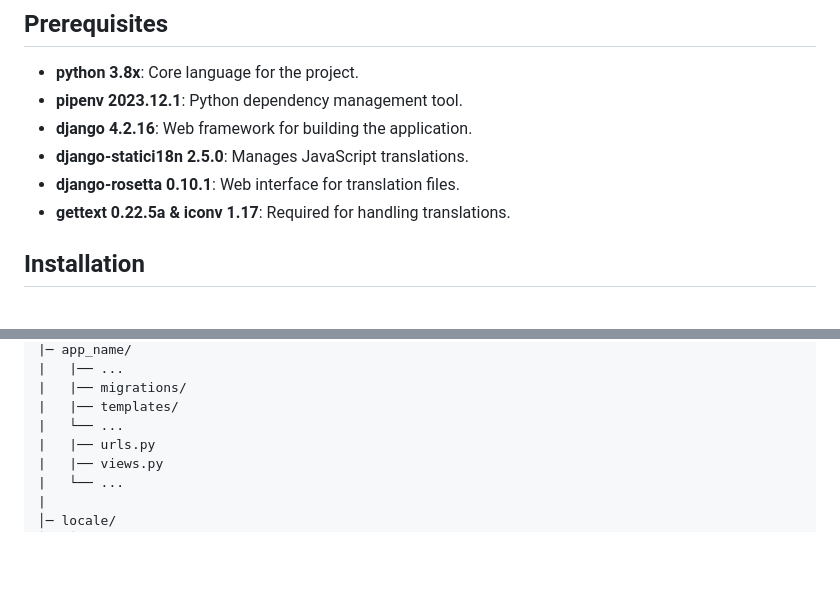
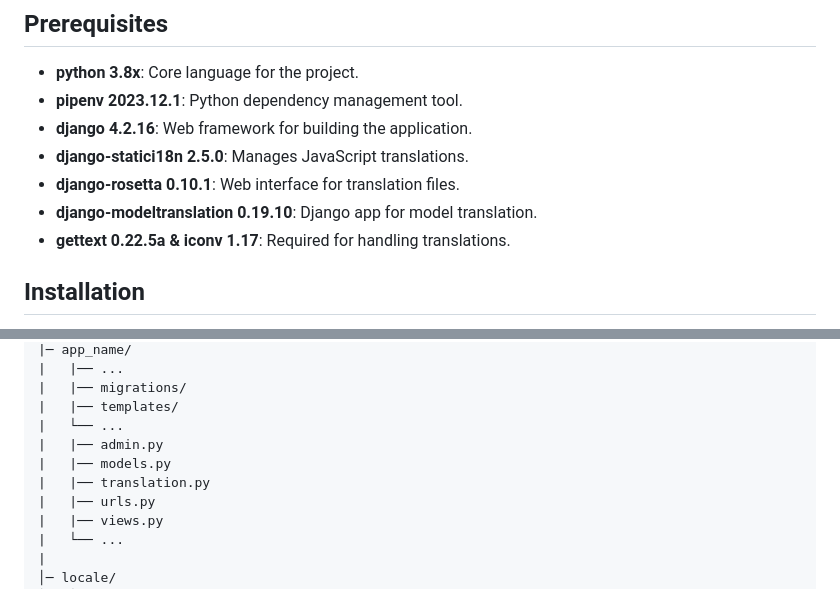
Before and after one commit to Izoleshun/django-i18n-boilerplate, a Markdown page: README.md, 2 parts joined by grey strips. Drawn GitHub-style; blank space fills up the shorter version.

```diff
--- a/README.md
+++ b/README.md
@@ -20,6 +20,7 @@ A Django starter template for quick multilingual app setup, featuring built-in t
 - **django 4.2.16**: Web framework for building the application.
 - **django-statici18n 2.5.0**: Manages JavaScript translations.
 - **django-rosetta 0.10.1**: Web interface for translation files.
+- **django-modeltranslation 0.19.10**: Django app for model translation.
 - **gettext 0.22.5a & iconv 1.17**: Required for handling translations.
 
 ## Installation
@@ -69,6 +70,9 @@ root/
 |   |── migrations/
 |   |── templates/
 |   └── ...
+|   |── admin.py
+|   |── models.py
+|   |── translation.py
 |   |── urls.py
 |   |── views.py
 |   └── ...
```
Also changed, not shown: other parts of README.md (+82 -5 lines).
